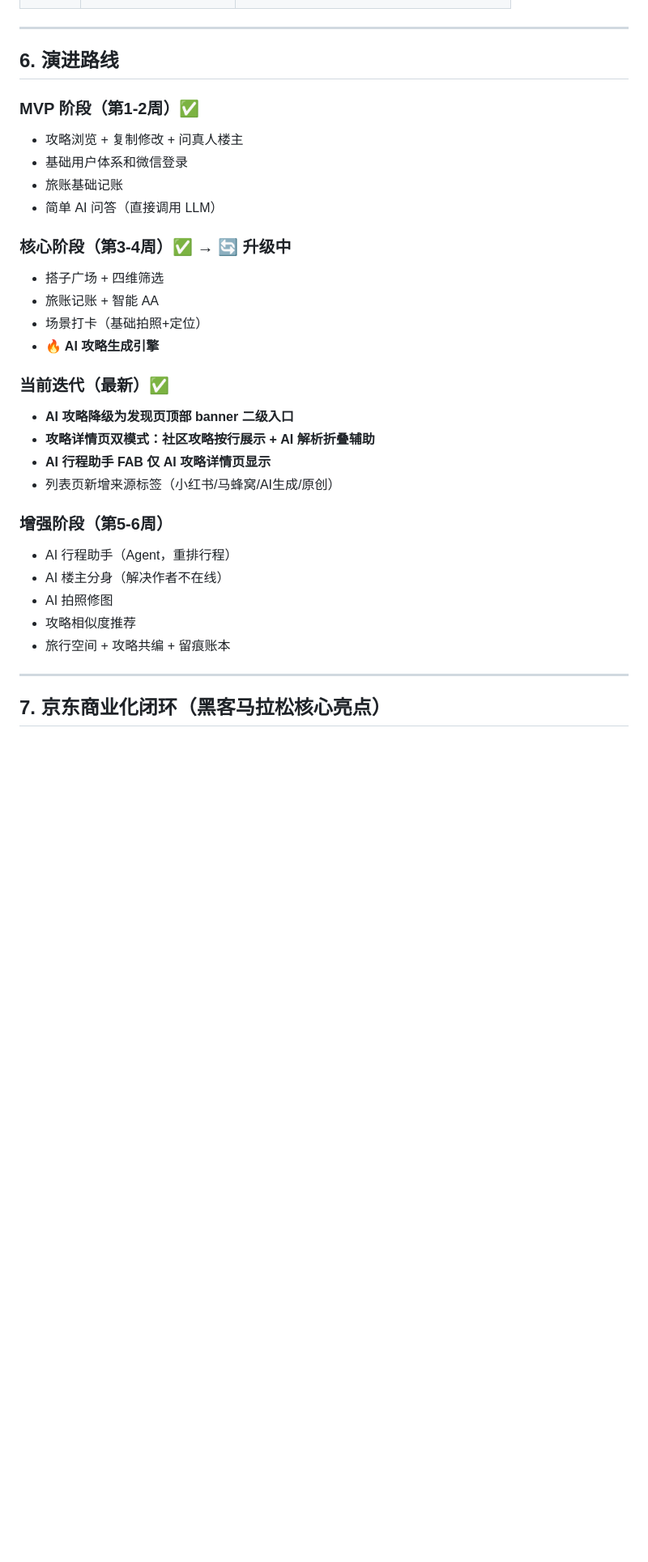
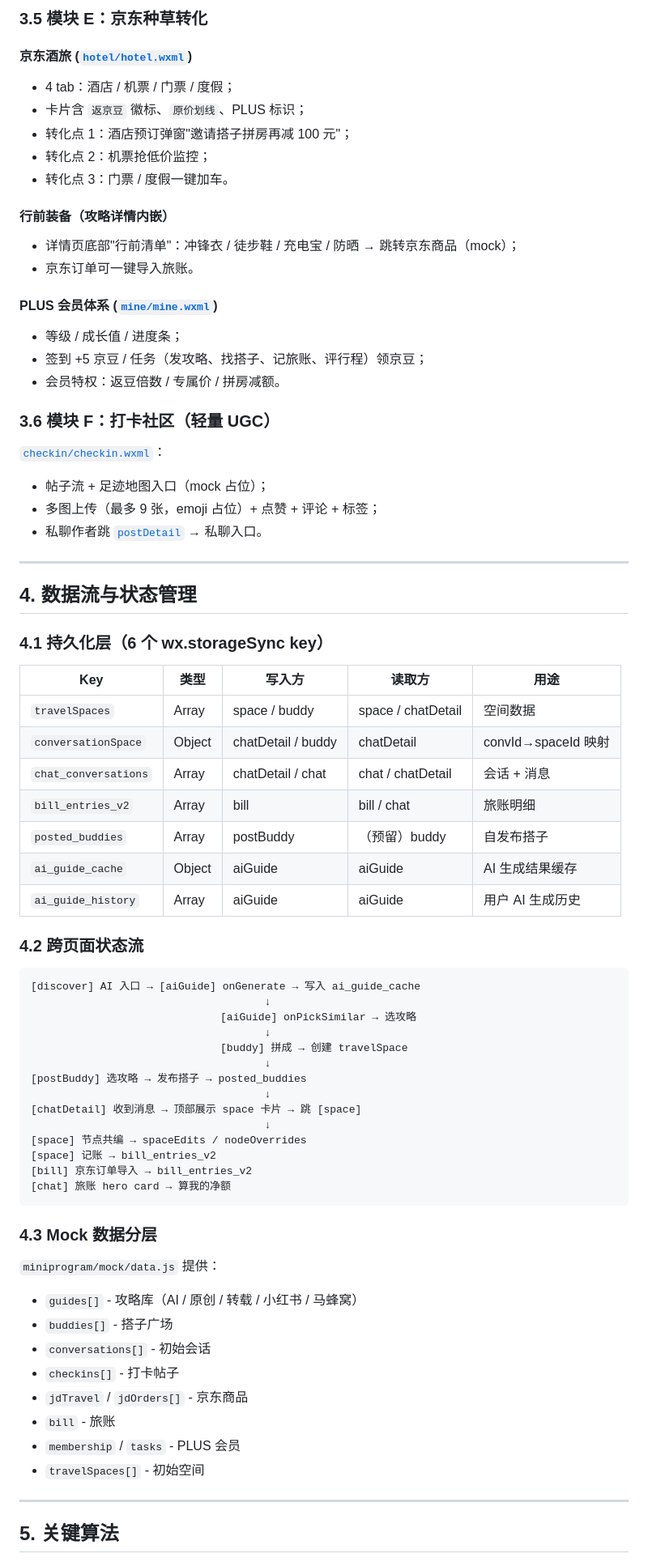
Before and after one commit to wenruyv/ai-travel-guide, a Markdown page: 架构设计.md, the part around one of its changes. Shown at 81% size. Drawn GitHub-style; blank space fills up the shorter version.

````diff
--- a/架构设计.md
+++ b/架构设计.md
@@ -256,34 +194,75 @@ AI 攻略生成记录表(ai_guide_log)
+### 3.5 模块 E：京东种草转化
+
+#### 京东酒旅 ([`hotel/hotel.wxml`](miniprogram/pages/hotel/hotel.wxml:1))
+- 4 tab：酒店 / 机票 / 门票 / 度假；
+- 卡片含 `返京豆` 徽标、`原价划线`、PLUS 标识；
+- 转化点 1：酒店预订弹窗"邀请搭子拼房再减 100 元"；
+- 转化点 2：机票抢低价监控；
+- 转化点 3：门票 / 度假一键加车。
+
+#### 行前装备（攻略详情内嵌）
+- 详情页底部"行前清单"：冲锋衣 / 徒步鞋 / 充电宝 / 防晒 → 跳转京东商品（mock）；
+- 京东订单可一键导入旅账。
+
+#### PLUS 会员体系 ([`mine/mine.wxml`](miniprogram/pages/mine/mine.wxml:1))
+- 等级 / 成长值 / 进度条；
+- 签到 +5 京豆 / 任务（发攻略、找搭子、记旅账、评行程）领京豆；
+- 会员特权：返豆倍数 / 专属价 / 拼房减额。
+
+### 3.6 模块 F：打卡社区（轻量 UGC）
+
+[`checkin/checkin.wxml`](miniprogram/pages/checkin/checkin.wxml:1)：
+- 帖子流 + 足迹地图入口（mock 占位）；
+- 多图上传（最多 9 张，emoji 占位）+ 点赞 + 评论 + 标签；
+- 私聊作者跳 [`postDetail`](miniprogram/pages/postDetail/postDetail.wxml:1) → 私聊入口。
 
 ---
 
-## 6. 演进路线
+## 4. 数据流与状态管理
 
-### MVP 阶段（第1-2周）✅
-- 攻略浏览 + 复制修改 + 问真人楼主
-- 基础用户体系和微信登录
-- 旅账基础记账
-- 简单 AI 问答（直接调用 LLM）
+### 4.1 持久化层（6 个 wx.storageSync key）
 
-### 核心阶段（第3-4周）✅ → 🔄 升级中
-- 搭子广场 + 四维筛选
-- 旅账记账 + 智能 AA
-- 场景打卡（基础拍照+定位）
-- **🔥 AI 攻略生成引擎**
+| Key | 类型 | 写入方 | 读取方 | 用途 |
+|---|---|---|---|---|
+| `travelSpaces` | Array | space / buddy | space / chatDetail | 空间数据 |
+| `conversationSpace` | Object | chatDetail / buddy | chatDetail | convId→spaceId 映射 |
+| `chat_conversations` | Array | chatDetail / chat | chat / chatDetail | 会话 + 消息 |
+| `bill_entries_v2` | Array | bill | bill / chat | 旅账明细 |
+| `posted_buddies` | Array | postBuddy | （预留）buddy | 自发布搭子 |
+| `ai_guide_cache` | Object | aiGuide | aiGuide | AI 生成结果缓存 |
+| `ai_guide_history` | Array | aiGuide | aiGuide | 用户 AI 生成历史 |
 
-### 当前迭代（最新）✅
-- **AI 攻略降级为发现页顶部 banner 二级入口**
-- **攻略详情页双模式：社区攻略按行展示 + AI 解析折叠辅助**
-- **AI 行程助手 FAB 仅 AI 攻略详情页显示**
-- 列表页新增来源标签（小红书/马蜂窝/AI生成/原创）
+### 4.2 跨页面状态流
 
-### 增强阶段（第5-6周）
-- AI 行程助手（Agent，重排行程）
-- AI 楼主分身（解决作者不在线）
-- AI 拍照修图
-- 攻略相似度推荐
-- 旅行空间 + 攻略共编 + 留痕账本
+```
+[discover] AI 入口 → [aiGuide] onGenerate → 写入 ai_guide_cache
+                                     ↓
+                              [aiGuide] onPickSimilar → 选攻略
+                                     ↓
+                              [buddy] 拼成 → 创建 travelSpace
+                                     ↓
+[postBuddy] 选攻略 → 发布搭子 → posted_buddies
+                                     ↓
+[chatDetail] 收到消息 → 顶部展示 space 卡片 → 跳 [space]
+                                     ↓
+[space] 节点共编 → spaceEdits / nodeOverrides
+[space] 记账 → bill_entries_v2
+[bill] 京东订单导入 → bill_entries_v2
+[chat] 旅账 hero card → 算我的净额
+```
+
+### 4.3 Mock 数据分层
+`miniprogram/mock/data.js` 提供：
+- `guides[]` - 攻略库（AI / 原创 / 转载 / 小红书 / 马蜂窝）
+- `buddies[]` - 搭子广场
+- `conversations[]` - 初始会话
+- `checkins[]` - 打卡帖子
+- `jdTravel` / `jdOrders[]` - 京东商品
+- `bill` - 旅账
+- `membership` / `tasks` - PLUS 会员
+- `travelSpaces[]` - 初始空间
 
 ---
 
-## 7. 京东商业化闭环（黑客马拉松核心亮点）
+## 5. 关键算法
 
````
Also changed, not shown: other parts of 架构设计.md (+274 -280 lines).
